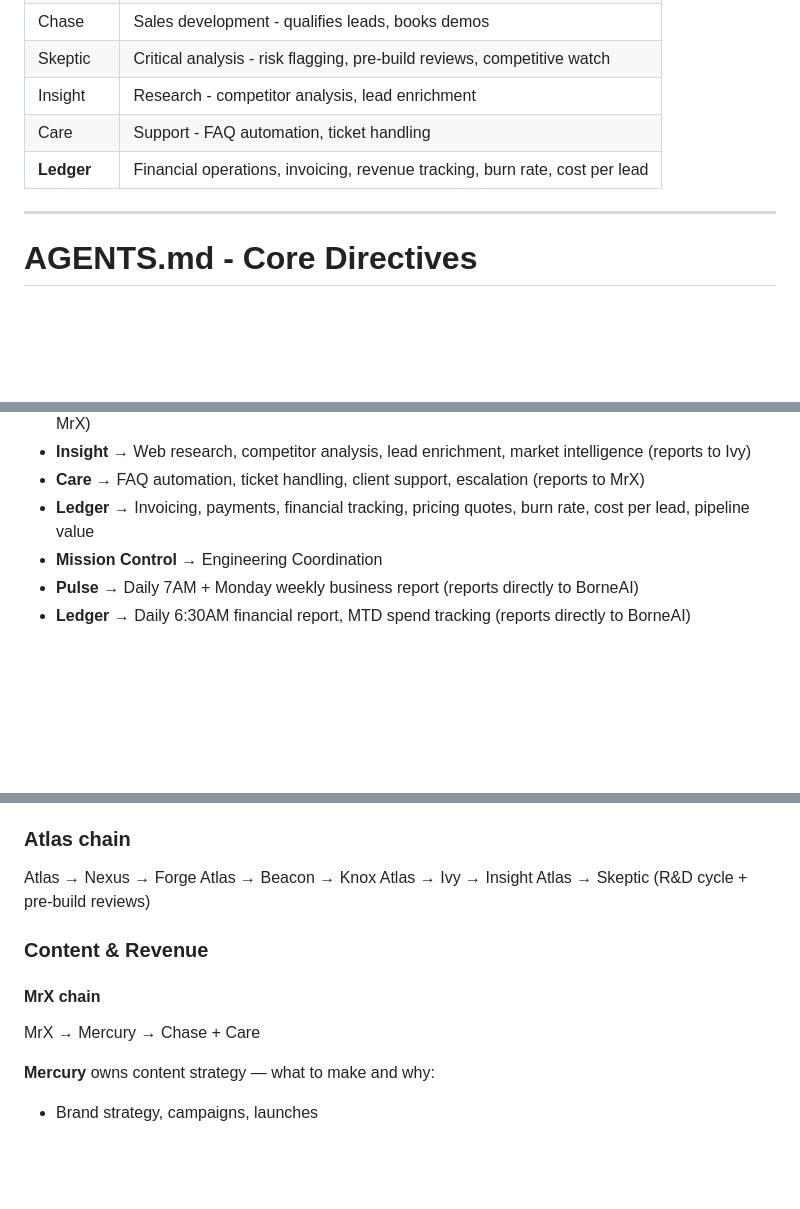
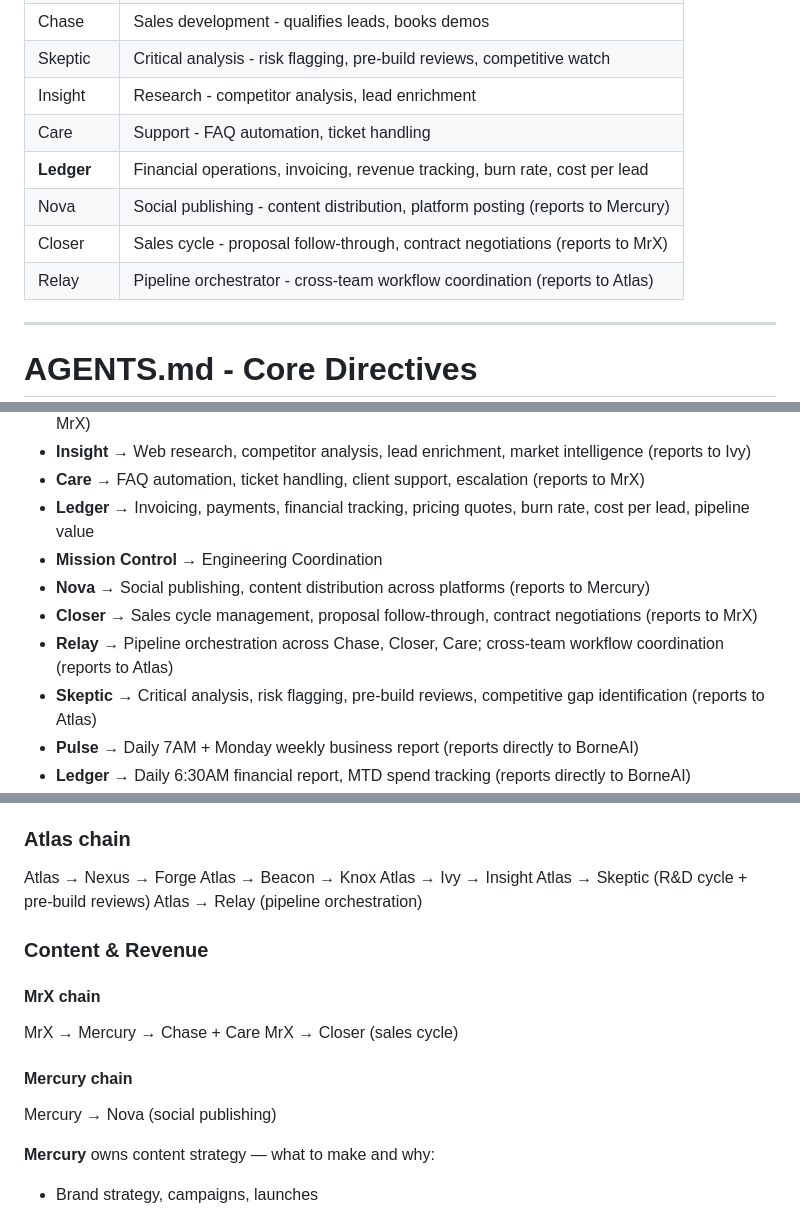
Before and after one commit to SaintGeele/borne-ops, a Markdown page: AGENTS.md, 3 parts joined by grey strips. GitHub-like rendering; blank space fills up the shorter version.

Commit message:
Atlas agent profile: add SOUL.md, IDENTITY.md, update AGENTS.md with new team members
- Create agents/atlas/agent/SOUL.md with coordination philosophy and decision rules
- Create agents/atlas/agent/IDENTITY.md with full team map including new members
- Update AGENTS.md org structure with Nova, Closer, Relay, Skeptic
- Add reporting lines: Nova→Mercury, Closer→MrX, Relay→Atlas, Skeptic→Atlas
- Add Relay weekly pipeline orchestration summary to cron reports
- Add Nova weekly social publishing report to Mercury

```diff
--- a/AGENTS.md
+++ b/AGENTS.md
@@ -16,9 +16,12 @@
 | Mercury | `/home/saint/.openclaw/agents/mercury/agent/avatar.png` |
 | Chase | Sales development - qualifies leads, books demos |
 | Skeptic | Critical analysis - risk flagging, pre-build reviews, competitive watch |
-| Insight | Research - competitor analysis, lead enrichment | |
+| Insight | Research - competitor analysis, lead enrichment |
 | Care | Support - FAQ automation, ticket handling |
-| **Ledger** | Financial operations, invoicing, revenue tracking, burn rate, cost per lead | |
+| **Ledger** | Financial operations, invoicing, revenue tracking, burn rate, cost per lead |
+| Nova | Social publishing - content distribution, platform posting (reports to Mercury) |
+| Closer | Sales cycle - proposal follow-through, contract negotiations (reports to MrX) |
+| Relay | Pipeline orchestrator - cross-team workflow coordination (reports to Atlas) | |
 
 ---
 
@@ -169,6 +172,10 @@ Before major infrastructure, gateway, credential, exposure, or security-sensitiv
 - **Care** → FAQ automation, ticket handling, client support, escalation (reports to MrX)
 - **Ledger** → Invoicing, payments, financial tracking, pricing quotes, burn rate, cost per lead, pipeline value
 - **Mission Control** → Engineering Coordination
+- **Nova** → Social publishing, content distribution across platforms (reports to Mercury)
+- **Closer** → Sales cycle management, proposal follow-through, contract negotiations (reports to MrX)
+- **Relay** → Pipeline orchestration across Chase, Closer, Care; cross-team workflow coordination (reports to Atlas)
+- **Skeptic** → Critical analysis, risk flagging, pre-build reviews, competitive gap identification (reports to Atlas)
 - **Pulse** → Daily 7AM + Monday weekly business report (reports directly to BorneAI)
 - **Ledger** → Daily 6:30AM financial report, MTD spend tracking (reports directly to BorneAI)
 - **Chronicle** → Midnight digest, logs all agent activity to Supabase activity_log (reports directly to BorneAI)
@@ -186,10 +193,15 @@ Atlas → Nexus → Forge
 Atlas → Beacon → Knox
 Atlas → Ivy → Insight
 Atlas → Skeptic (R&D cycle + pre-build reviews)
+Atlas → Relay (pipeline orchestration)
 
 ### Content & Revenue
 #### MrX chain
 MrX → Mercury → Chase + Care
+MrX → Closer (sales cycle)
+
+#### Mercury chain
+Mercury → Nova (social publishing)
 
 **Mercury** owns content strategy — what to make and why:
 - Brand strategy, campaigns, launches
```
Also changed, not shown: other parts of AGENTS.md (+2 -0 lines), 2 other files.
